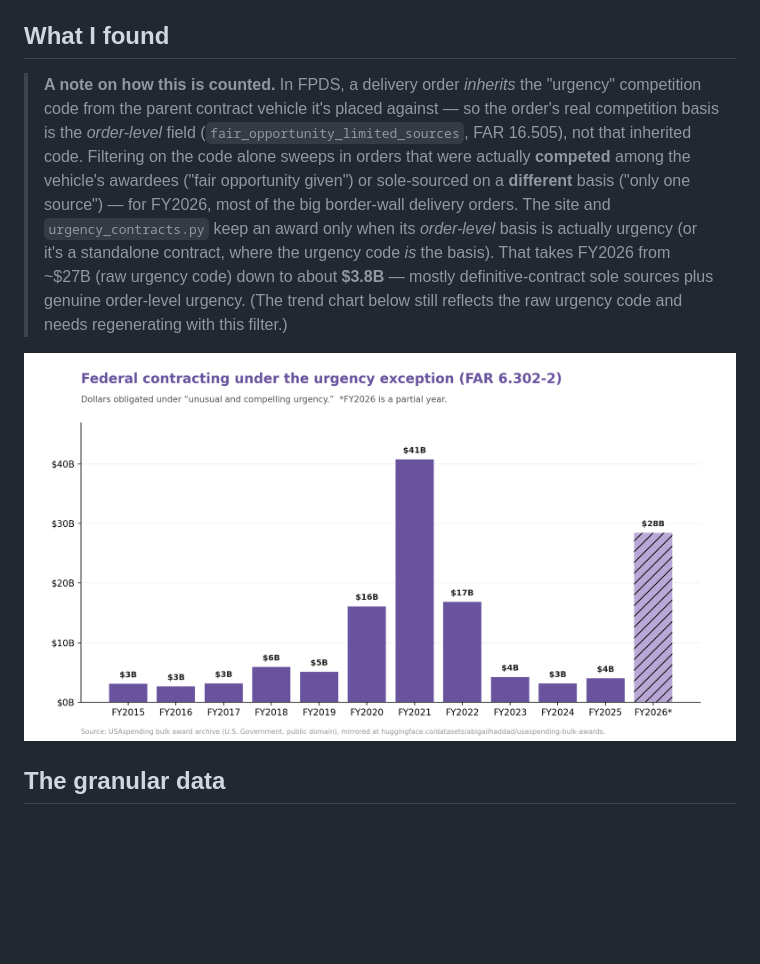
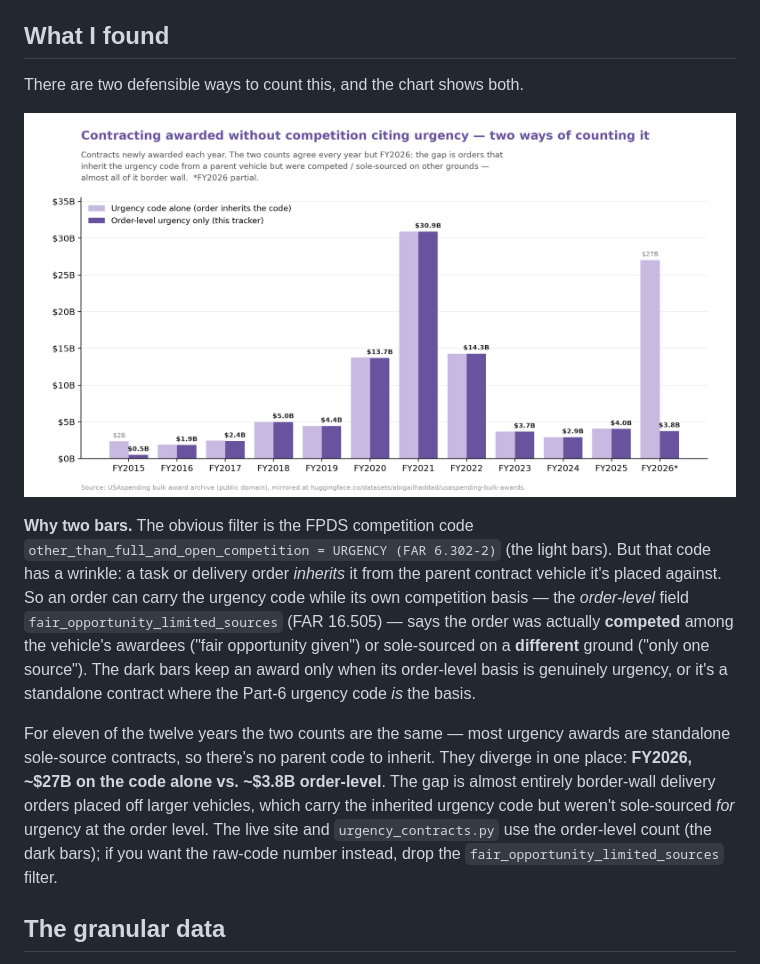
Before and after one commit to abigailhaddad/urgency-tracker, a Markdown page: README.md, the part around the change. GitHub-like rendering; pictures changed too: urgency_trend.png; blank space fills up the shorter version.

```diff
--- a/README.md
+++ b/README.md
@@ -8,9 +8,13 @@ It all runs off my HuggingFace mirror of USAspending — you query it with DuckD
 
 ## What I found
 
-> **A note on how this is counted.** In FPDS, a delivery order *inherits* the "urgency" competition code from the parent contract vehicle it's placed against — so the order's real competition basis is the *order-level* field (`fair_opportunity_limited_sources`, FAR 16.505), not that inherited code. Filtering on the code alone sweeps in orders that were actually **competed** among the vehicle's awardees ("fair opportunity given") or sole-sourced on a **different** basis ("only one source") — for FY2026, most of the big border-wall delivery orders. The site and `urgency_contracts.py` keep an award only when its *order-level* basis is actually urgency (or it's a standalone contract, where the urgency code *is* the basis). That takes FY2026 from ~$27B (raw urgency code) down to about **$3.8B** — mostly definitive-contract sole sources plus genuine order-level urgency. (The trend chart below still reflects the raw urgency code and needs regenerating with this filter.)
+There are two defensible ways to count this, and the chart shows both.
 
-![Federal contracting under the urgency exception](urgency_trend.png)
+![Federal contracting under the urgency exception, counted two ways](urgency_trend.png)
+
+**Why two bars.** The obvious filter is the FPDS competition code `other_than_full_and_open_competition = URGENCY (FAR 6.302-2)` (the light bars). But that code has a wrinkle: a task or delivery order *inherits* it from the parent contract vehicle it's placed against. So an order can carry the urgency code while its own competition basis — the *order-level* field `fair_opportunity_limited_sources` (FAR 16.505) — says the order was actually **competed** among the vehicle's awardees ("fair opportunity given") or sole-sourced on a **different** ground ("only one source"). The dark bars keep an award only when its order-level basis is genuinely urgency, or it's a standalone contract where the Part-6 urgency code *is* the basis.
+
+For eleven of the twelve years the two counts are the same — most urgency awards are standalone sole-source contracts, so there's no parent code to inherit. They diverge in one place: **FY2026, ~$27B on the code alone vs. ~$3.8B order-level**. The gap is almost entirely border-wall delivery orders placed off larger vehicles, which carry the inherited urgency code but weren't sole-sourced *for* urgency at the order level. The live site and `urgency_contracts.py` use the order-level count (the dark bars); if you want the raw-code number instead, drop the `fair_opportunity_limited_sources` filter.
 
 ## The granular data
 
```
Also changed, not shown: urgency_top_fy2026.png, 1 other file.
